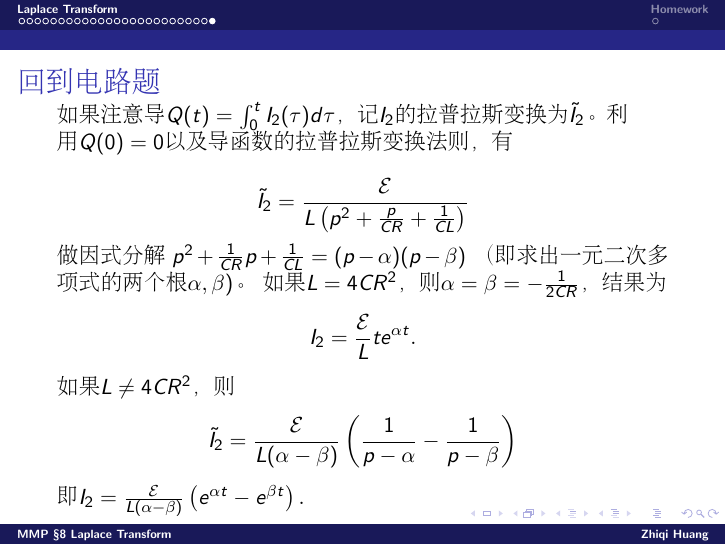
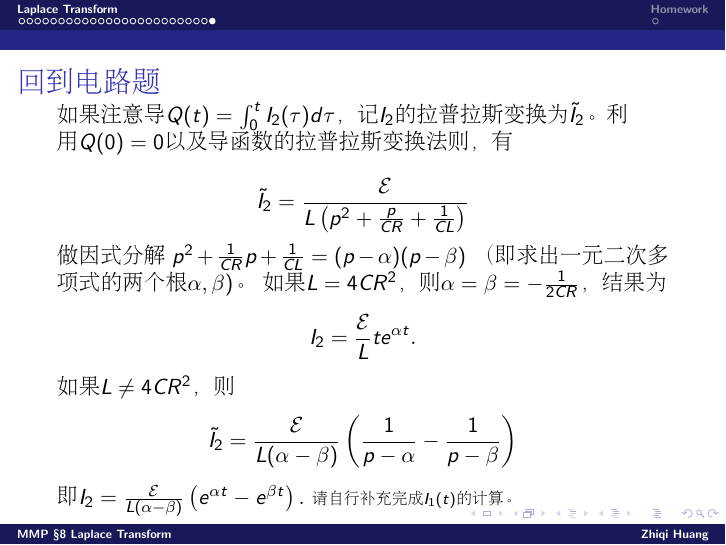
Before and after one commit to zqhuang/SYSU_MMP, LaTeX slides (tex/Lec08_LaplaceTransform.tex): page 30 of 31. Compiled offline with pdfLaTeX.

Commit message:
upload L8

```diff
--- a/tex/Lec08_LaplaceTransform.tex
+++ b/tex/Lec08_LaplaceTransform.tex
@@ -398,7 +398,8 @@ $$ (f*g)(t) = \int_0^t f(t-\tau)g(\tau)d\tau. $$
     如果$L = 4CR^2$，则$\alpha = \beta = -\frac{1}{2CR}$，结果为 $$ I_2 = \frac{\mathcal{E}}{L}t e^{\alpha t} .$$
     如果$L \ne 4CR^2$，则
     $$\tilde{I}_2 = \frac{\mathcal{E}}{L(\alpha-\beta)} \left(\frac{1}{p-\alpha}-\frac{1}{p-\beta}\right) $$
-  即$I_2 = \frac{\mathcal{E}}{L(\alpha-\beta)}\left(e^{\alpha t}- e^{\beta t}\right).$
+    即$I_2 = \frac{\mathcal{E}}{L(\alpha-\beta)}\left(e^{\alpha t}- e^{\beta t}\right).$
+    {\scriptsize   请自行补充完成$I_1(t)$的计算。}
   \ech
 \end{frame}
 
```
